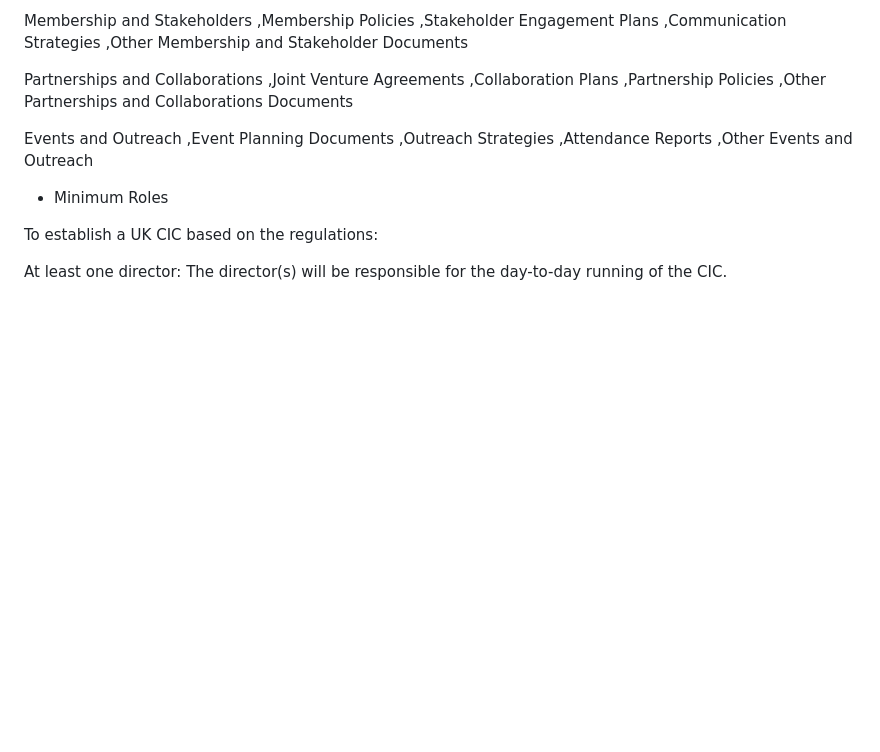
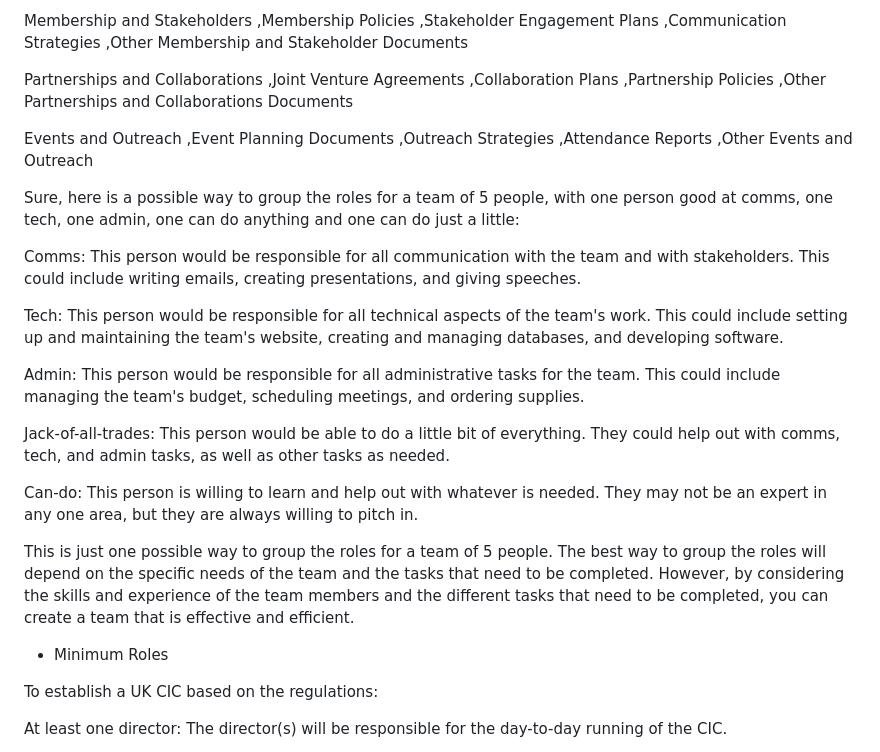
Before and after one commit to tudorw/DocumentDarling, a Markdown page: README.md, the part around the change. Rendered like a GitHub page; blank space fills up the shorter version.

```diff
--- a/README.md
+++ b/README.md
@@ -148,6 +148,22 @@ The .bat file will create the following folder structure on Windows.
 ,Attendance Reports
 ,Other Events and Outreach
 
+Sure, here is a possible way to group the roles for a team of 5 people, with one person good at comms, one tech, one admin, one can do anything and one can do just a little:
+
+
+Comms: This person would be responsible for all communication with the team and with stakeholders. This could include writing emails, creating presentations, and giving speeches.
+
+Tech: This person would be responsible for all technical aspects of the team's work. This could include setting up and maintaining the team's website, creating and managing databases, and developing software.
+
+Admin: This person would be responsible for all administrative tasks for the team. This could include managing the team's budget, scheduling meetings, and ordering supplies.
+
+Jack-of-all-trades: This person would be able to do a little bit of everything. They could help out with comms, tech, and admin tasks, as well as other tasks as needed.
+
+Can-do: This person is willing to learn and help out with whatever is needed. They may not be an expert in any one area, but they are always willing to pitch in.
+
+This is just one possible way to group the roles for a team of 5 people. The best way to group the roles will depend on the specific needs of the team and the tasks that need to be completed. However, by considering the skills and experience of the team members and the different tasks that need to be completed, you can create a team that is effective and efficient.
+
+
 * Minimum Roles
 
 
```
